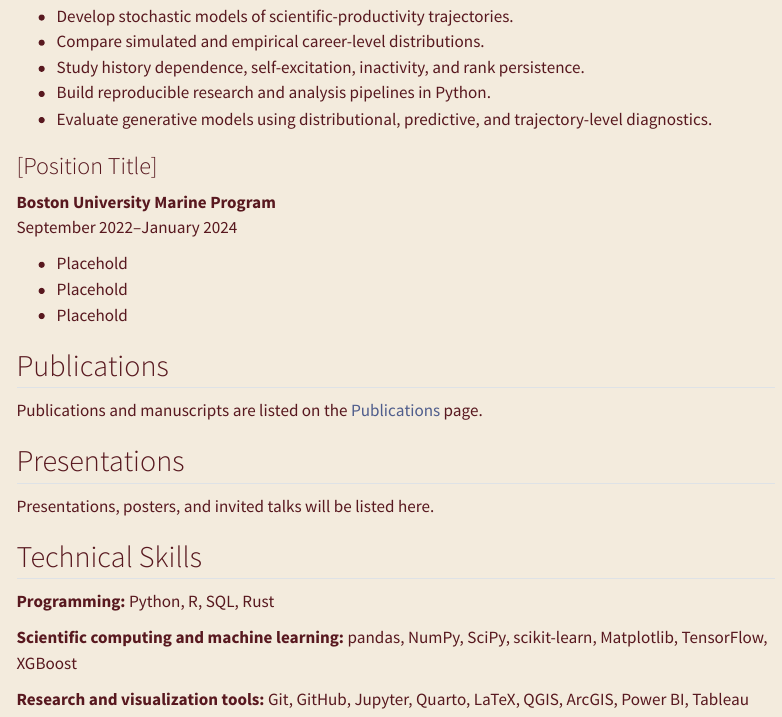
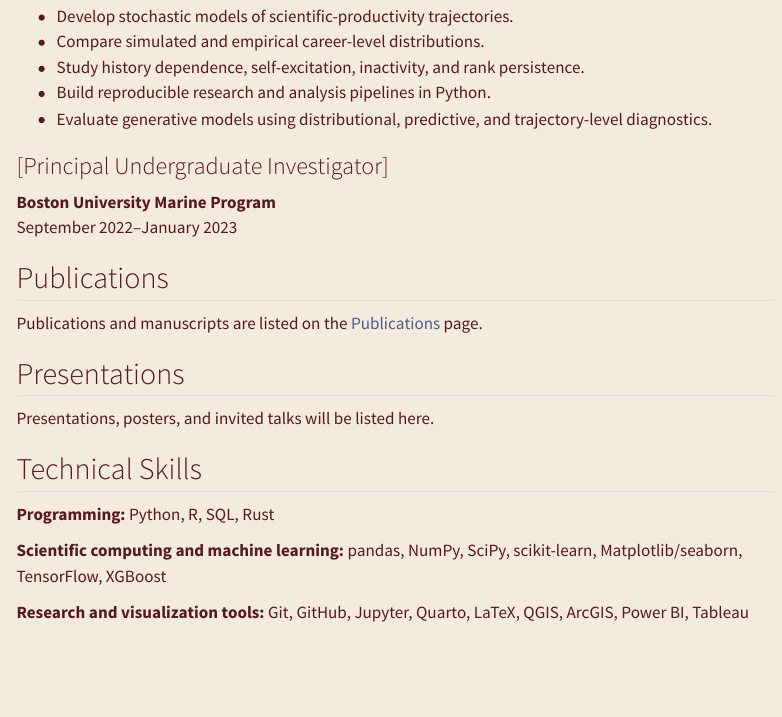
Before and after one commit to crabwife/crabwife.github.io, a Quarto document (cv.qmd): the page in a window 1100 px wide, from 1100 px down. Rendered offline with R 4.5, knitr and Pandoc in place of Quarto, with nearby package versions; menus at the side of the page are left out.

Commit message:
modified cv

```diff
--- a/cv.qmd
+++ b/cv.qmd
@@ -51,14 +51,10 @@ May 2026–present
 - Build reproducible research and analysis pipelines in Python.
 - Evaluate generative models using distributional, predictive, and trajectory-level diagnostics.
 
-### [Position Title]
+### [Principal Undergraduate Investigator]
 
 **Boston University Marine Program**
-September 2022–January 2024
-
-- Placehold
-- Placehold
-- Placehold
+September 2022–January 2023
 
 ## Publications
 
@@ -72,7 +68,7 @@ Presentations, posters, and invited talks will be listed here.
 
 **Programming:** Python, R, SQL, Rust
 
-**Scientific computing and machine learning:** pandas, NumPy, SciPy, scikit-learn, Matplotlib, TensorFlow, XGBoost
+**Scientific computing and machine learning:** pandas, NumPy, SciPy, scikit-learn, Matplotlib/seaborn, TensorFlow, XGBoost
 
 **Research and visualization tools:** Git, GitHub, Jupyter, Quarto, LaTeX, QGIS, ArcGIS, Power BI, Tableau
 
```
Also changed, not shown: cv.qmd (6 more changed lines).
